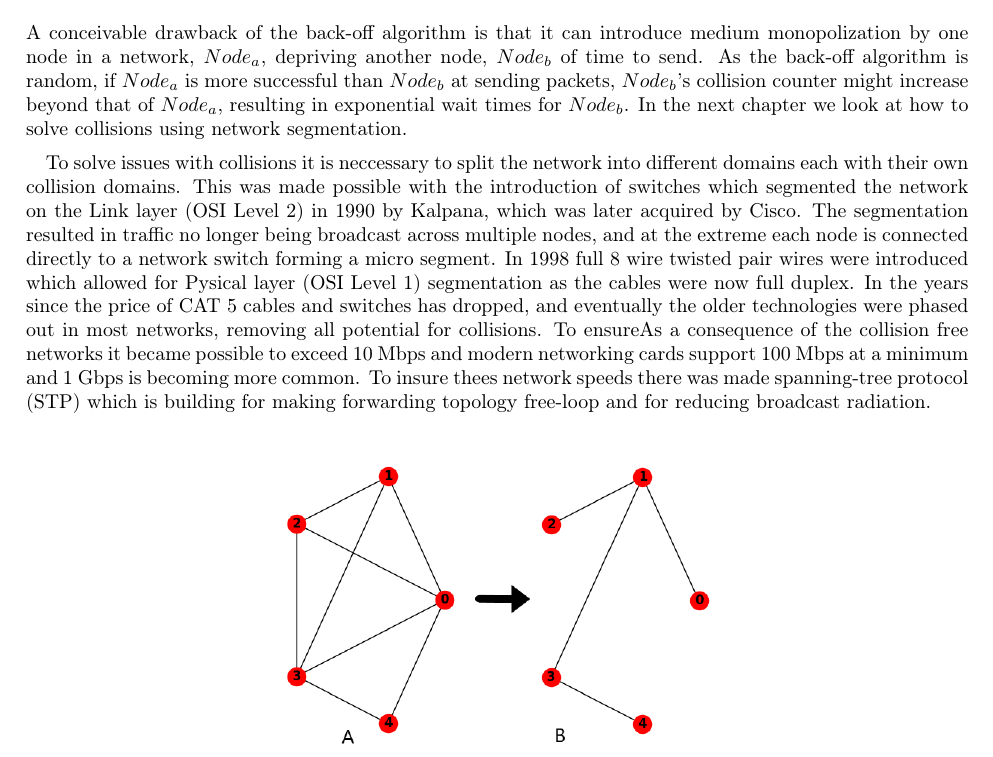
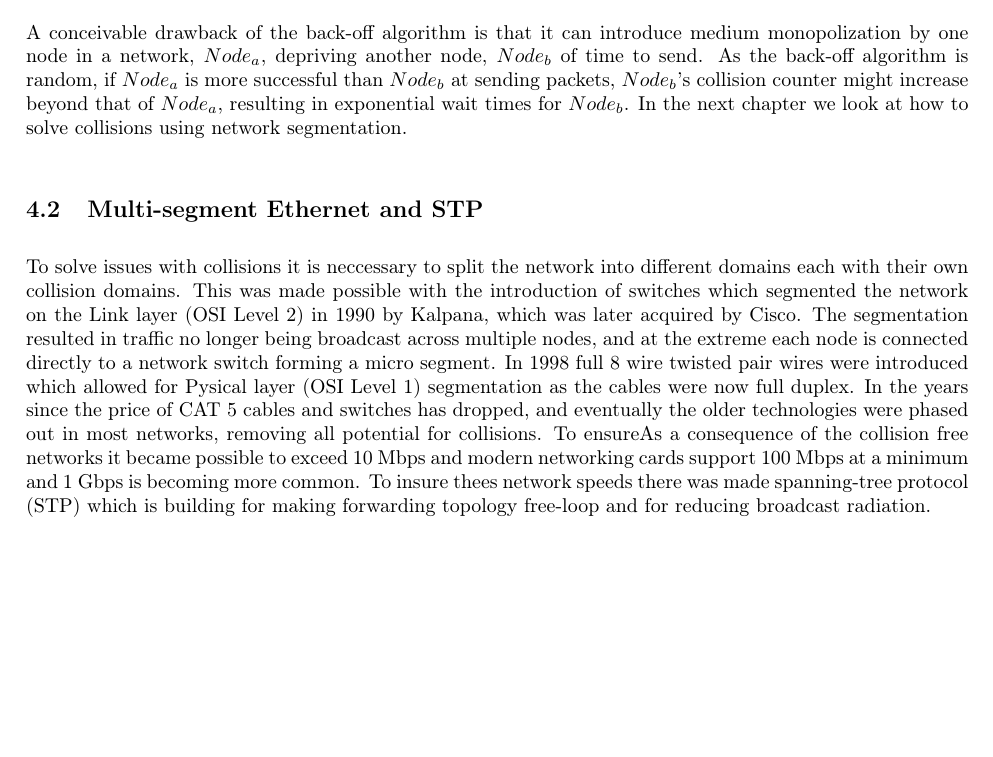
Before and after one commit to entvex/Distributed-and-Pervasive-Systems, a LaTeX book (report.tex, which reads realTimeEthernet/multiSegmentStp.tex): part of page 18 of 40, cut so that both start at the same text, the shorter picture padded with empty space. Compiled offline with pdfLaTeX.

Commit message:
fix multi-segment and stp

```diff
--- a/realTimeEthernet/multiSegmentStp.tex
+++ b/realTimeEthernet/multiSegmentStp.tex
@@ -1,3 +1,4 @@
+\section{Multi-segment Ethernet and STP}
 
 To solve issues with collisions it is neccessary to split the network into different domains each with their own collision domains. This was made possible with the introduction of switches which segmented the network on the Link layer (OSI Level 2) in 1990 by Kalpana, which was later acquired by Cisco. The segmentation resulted in traffic no longer being broadcast across multiple nodes, and at the extreme each node is connected directly to a network switch forming a micro segment. In 1998 full 8 wire twisted pair wires were introduced which allowed for Pysical layer (OSI Level 1) segmentation as the cables were now full duplex. In the years since the price of CAT 5 cables and switches has dropped, and eventually the older technologies were phased out in most networks, removing all potential for collisions. To ensureAs a consequence of the collision free networks it became possible to exceed 10 Mbps and modern networking cards support 100 Mbps at a minimum and 1 Gbps is becoming more common. To insure thees network speeds there was made spanning-tree protocol (STP) which is building for making forwarding topology free-loop and for reducing broadcast radiation.
 \begin{figure}[h!]\label{}
```
